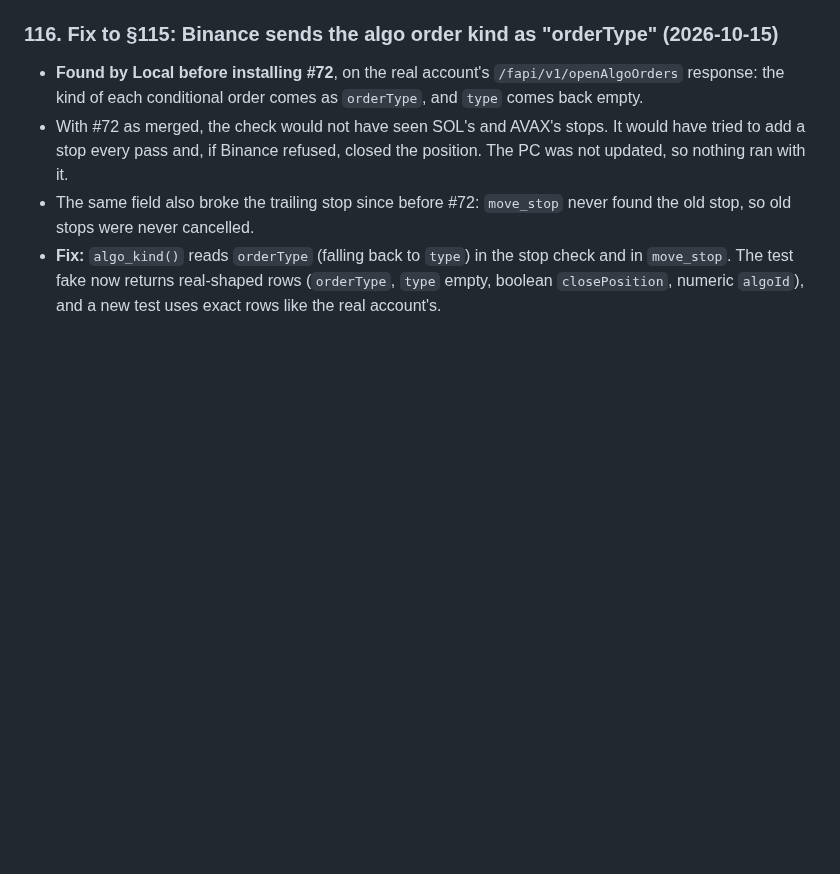
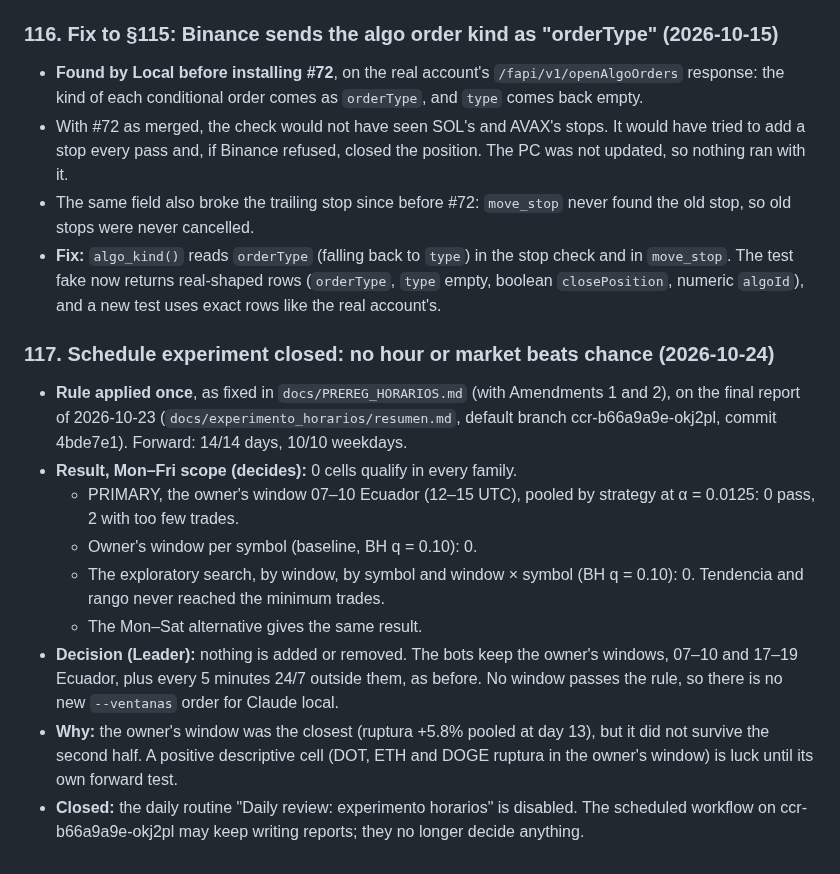
Before and after one commit to tatopozot-rgb/trading-intelligence-ai, a Markdown page: docs/CHECKPOINT.md, the part around the change. Rendered like a GitHub page; blank space fills up the shorter version.

Commit message:
CHECKPOINT §117: experimento de horarios cerrado, ninguna ventana pasa la regla
Co-Authored-By: Claude Opus 5.5 (1M context) <noreply@anthropic.com>
Claude-Session: https://claude.ai/code/session_01WyXC1aJkLRy82vfjQJESL1

```diff
--- a/docs/CHECKPOINT.md
+++ b/docs/CHECKPOINT.md
@@ -462,3 +462,15 @@ only the latest work blocks. The history up to 2026-10-10 (sections 1–90) is i
 - With #72 as merged, the check would not have seen SOL's and AVAX's stops. It would have tried to add a stop every pass and, if Binance refused, closed the position. The PC was not updated, so nothing ran with it.
 - The same field also broke the trailing stop since before #72: `move_stop` never found the old stop, so old stops were never cancelled.
 - **Fix:** `algo_kind()` reads `orderType` (falling back to `type`) in the stop check and in `move_stop`. The test fake now returns real-shaped rows (`orderType`, `type` empty, boolean `closePosition`, numeric `algoId`), and a new test uses exact rows like the real account's.
+
+### 117. Schedule experiment closed: no hour or market beats chance (2026-10-24)
+
+- **Rule applied once**, as fixed in `docs/PREREG_HORARIOS.md` (with Amendments 1 and 2), on the final report of 2026-10-23 (`docs/experimento_horarios/resumen.md`, default branch ccr-b66a9a9e-okj2pl, commit 4bde7e1). Forward: 14/14 days, 10/10 weekdays.
+- **Result, Mon–Fri scope (decides):** 0 cells qualify in every family.
+  - PRIMARY, the owner's window 07–10 Ecuador (12–15 UTC), pooled by strategy at α = 0.0125: 0 pass, 2 with too few trades.
+  - Owner's window per symbol (baseline, BH q = 0.10): 0.
+  - The exploratory search, by window, by symbol and window × symbol (BH q = 0.10): 0. Tendencia and rango never reached the minimum trades.
+  - The Mon–Sat alternative gives the same result.
+- **Decision (Leader):** nothing is added or removed. The bots keep the owner's windows, 07–10 and 17–19 Ecuador, plus every 5 minutes 24/7 outside them, as before. No window passes the rule, so there is no new `--ventanas` order for Claude local.
+- **Why:** the owner's window was the closest (ruptura +5.8% pooled at day 13), but it did not survive the second half. A positive descriptive cell (DOT, ETH and DOGE ruptura in the owner's window) is luck until its own forward test.
+- **Closed:** the daily routine "Daily review: experimento horarios" is disabled. The scheduled workflow on ccr-b66a9a9e-okj2pl may keep writing reports; they no longer decide anything.
```
